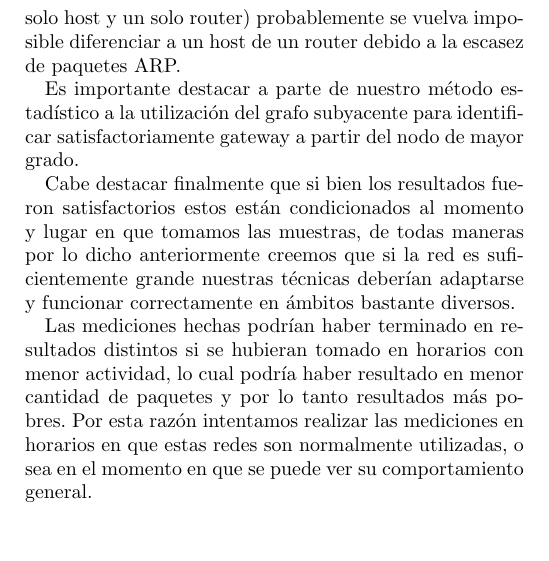
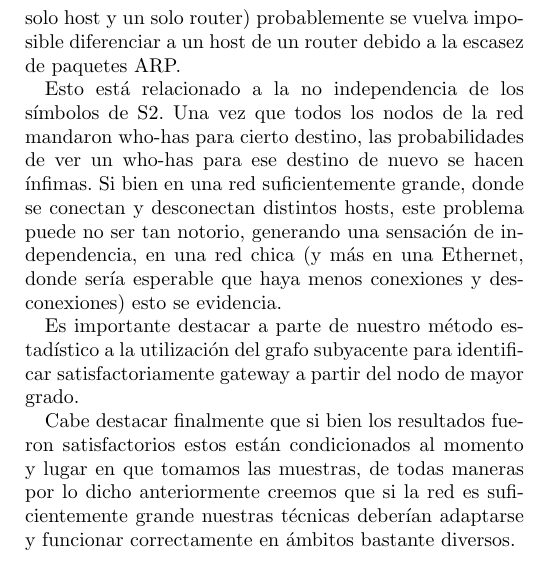
Before and after one commit to mathigatti/tdc-tp1, a LaTeX paper (informe/informe.tex, which reads informe/conclusion.tex): part of page 6 of 6, cut so that both start at the same text, the shorter picture padded with empty space. Compiled offline with pdfLaTeX.

Commit message:
Adds a bullet in discussion

```diff
--- a/informe/conclusion.tex
+++ b/informe/conclusion.tex
@@ -2,8 +2,8 @@
 
 Como resultado final pudimos identificar símbolos destacados efectivamente en redes de tamaño mediano y grande, y con moderado éxito en redes pequeñas. Creemos que el problema de la red pequeña podría contrarrestarse tomando mediciones durante una mayor cantidad de tiempo aunque si la red es suficientemente chica (por ejemplo un solo host y un solo router) probablemente se vuelva imposible diferenciar a un host de un router debido a la escasez de paquetes ARP.
 
+Esto está relacionado a la no independencia de los símbolos de S2. Una vez que todos los nodos de la red mandaron who-has para cierto destino, las probabilidades de ver un who-has para ese destino de nuevo se hacen ínfimas. Si bien en una red suficientemente grande, donde se conectan y desconectan distintos hosts, este problema puede no ser tan notorio, generando una sensación de independencia, en una red chica (y más en una Ethernet, donde sería esperable que haya menos conexiones y desconexiones) esto se evidencia.
+
 Es importante destacar a parte de nuestro método estadístico a la utilización del grafo subyacente para identificar satisfactoriamente gateway a partir del nodo de mayor grado.
 
 Cabe destacar finalmente que si bien los resultados fueron satisfactorios estos están condicionados al momento y lugar en que tomamos las muestras, de todas maneras por lo dicho anteriormente creemos que si la red es suficientemente grande nuestras técnicas deberían adaptarse y funcionar correctamente en ámbitos bastante diversos.
-
-Las mediciones hechas podrían haber terminado en resultados distintos si se hubieran tomado en horarios con menor actividad, lo cual podría haber resultado en menor cantidad de paquetes y por lo tanto resultados más pobres. Por esta razón intentamos realizar las mediciones en horarios en que estas redes son normalmente utilizadas, o sea en el momento en que se puede ver su comportamiento general.
```
Also changed, not shown: informe/informe.pdf.
